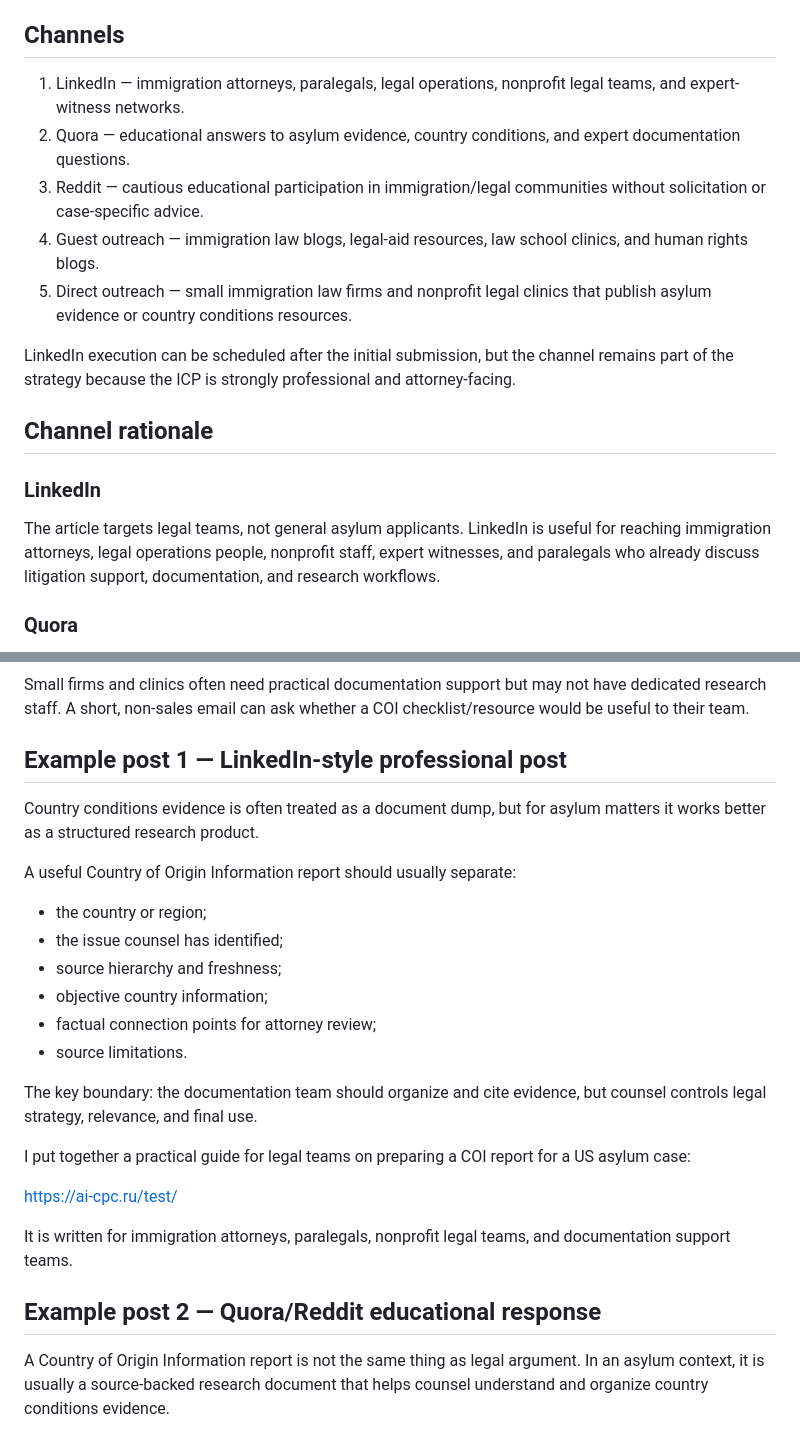
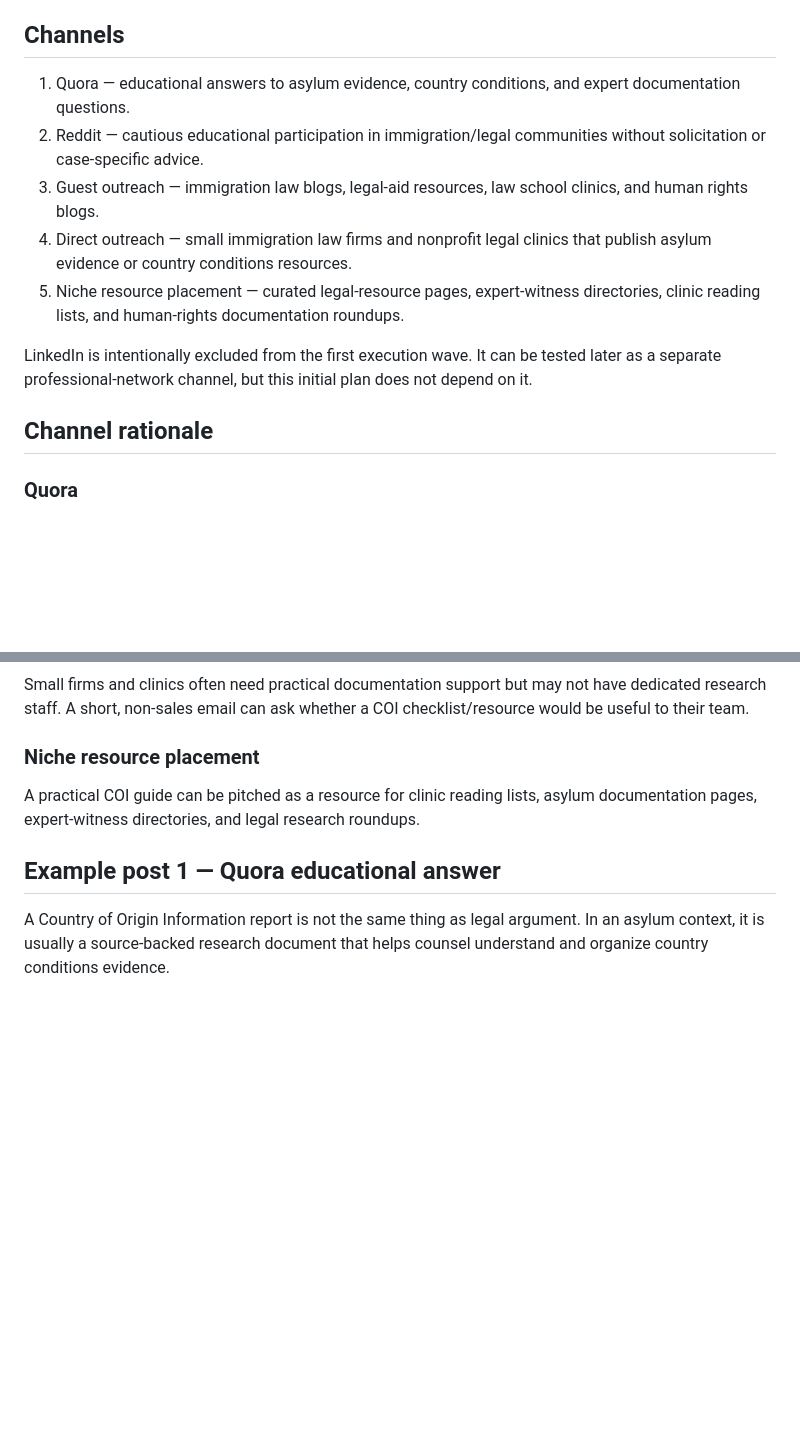
Before and after one commit to dankamaster/test, a Markdown page: docs/distribution-plan.md, 2 parts joined by grey strips. Rendered like a GitHub page; blank space fills up the shorter version.

Commit message:
Remove LinkedIn dependency from distribution plan

```diff
--- a/docs/distribution-plan.md
+++ b/docs/distribution-plan.md
@@ -10,19 +10,15 @@ Primary conversion action: email-based COI documentation request.
 
 ## Channels
 
-1. LinkedIn — immigration attorneys, paralegals, legal operations, nonprofit legal teams, and expert-witness networks.
-2. Quora — educational answers to asylum evidence, country conditions, and expert documentation questions.
-3. Reddit — cautious educational participation in immigration/legal communities without solicitation or case-specific advice.
-4. Guest outreach — immigration law blogs, legal-aid resources, law school clinics, and human rights blogs.
-5. Direct outreach — small immigration law firms and nonprofit legal clinics that publish asylum evidence or country conditions resources.
+1. Quora — educational answers to asylum evidence, country conditions, and expert documentation questions.
+2. Reddit — cautious educational participation in immigration/legal communities without solicitation or case-specific advice.
+3. Guest outreach — immigration law blogs, legal-aid resources, law school clinics, and human rights blogs.
+4. Direct outreach — small immigration law firms and nonprofit legal clinics that publish asylum evidence or country conditions resources.
+5. Niche resource placement — curated legal-resource pages, expert-witness directories, clinic reading lists, and human-rights documentation roundups.
 
-LinkedIn execution can be scheduled after the initial submission, but the channel remains part of the strategy because the ICP is strongly professional and attorney-facing.
+LinkedIn is intentionally excluded from the first execution wave. It can be tested later as a separate professional-network channel, but this initial plan does not depend on it.
 
 ## Channel rationale
-
-### LinkedIn
-
-The article targets legal teams, not general asylum applicants. LinkedIn is useful for reaching immigration attorneys, legal operations people, nonprofit staff, expert witnesses, and paralegals who already discuss litigation support, documentation, and research workflows.
 
 ### Quora
 
@@ -40,28 +36,11 @@ Guest posts or resource mentions are realistic because this is an expert niche w
 
 Small firms and clinics often need practical documentation support but may not have dedicated research staff. A short, non-sales email can ask whether a COI checklist/resource would be useful to their team.
 
-## Example post 1 — LinkedIn-style professional post
+### Niche resource placement
 
-Country conditions evidence is often treated as a document dump, but for asylum matters it works better as a structured research product.
+A practical COI guide can be pitched as a resource for clinic reading lists, asylum documentation pages, expert-witness directories, and legal research roundups.
 
-A useful Country of Origin Information report should usually separate:
-
-- the country or region;
-- the issue counsel has identified;
-- source hierarchy and freshness;
-- objective country information;
-- factual connection points for attorney review;
-- source limitations.
-
-The key boundary: the documentation team should organize and cite evidence, but counsel controls legal strategy, relevance, and final use.
-
-I put together a practical guide for legal teams on preparing a COI report for a US asylum case:
-
-https://ai-cpc.ru/test/
-
-It is written for immigration attorneys, paralegals, nonprofit legal teams, and documentation support teams.
-
-## Example post 2 — Quora/Reddit educational response
+## Example post 1 — Quora educational answer
 
 A Country of Origin Information report is not the same thing as legal argument. In an asylum context, it is usually a source-backed research document that helps counsel understand and organize country conditions evidence.
 
```
Also changed, not shown: other parts of docs/distribution-plan.md (+19 -3 lines).
